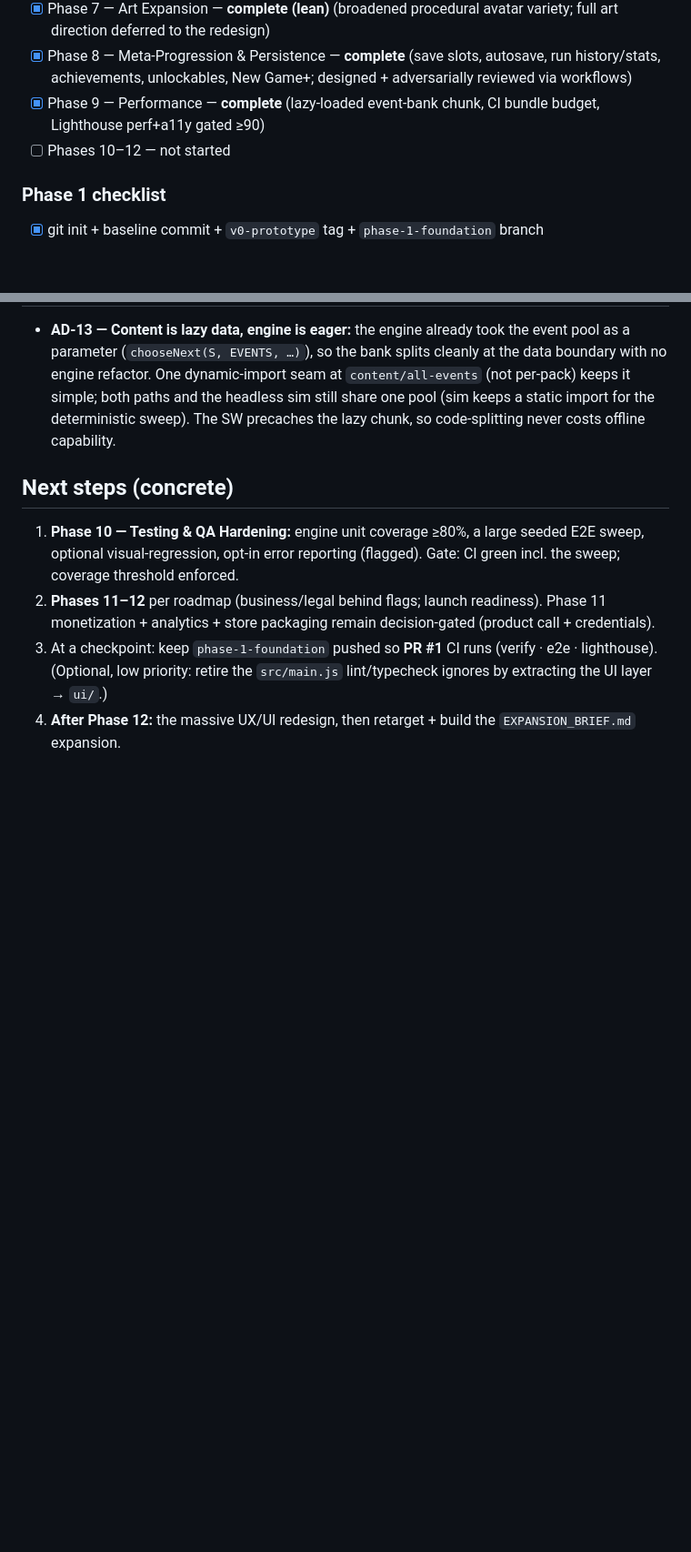
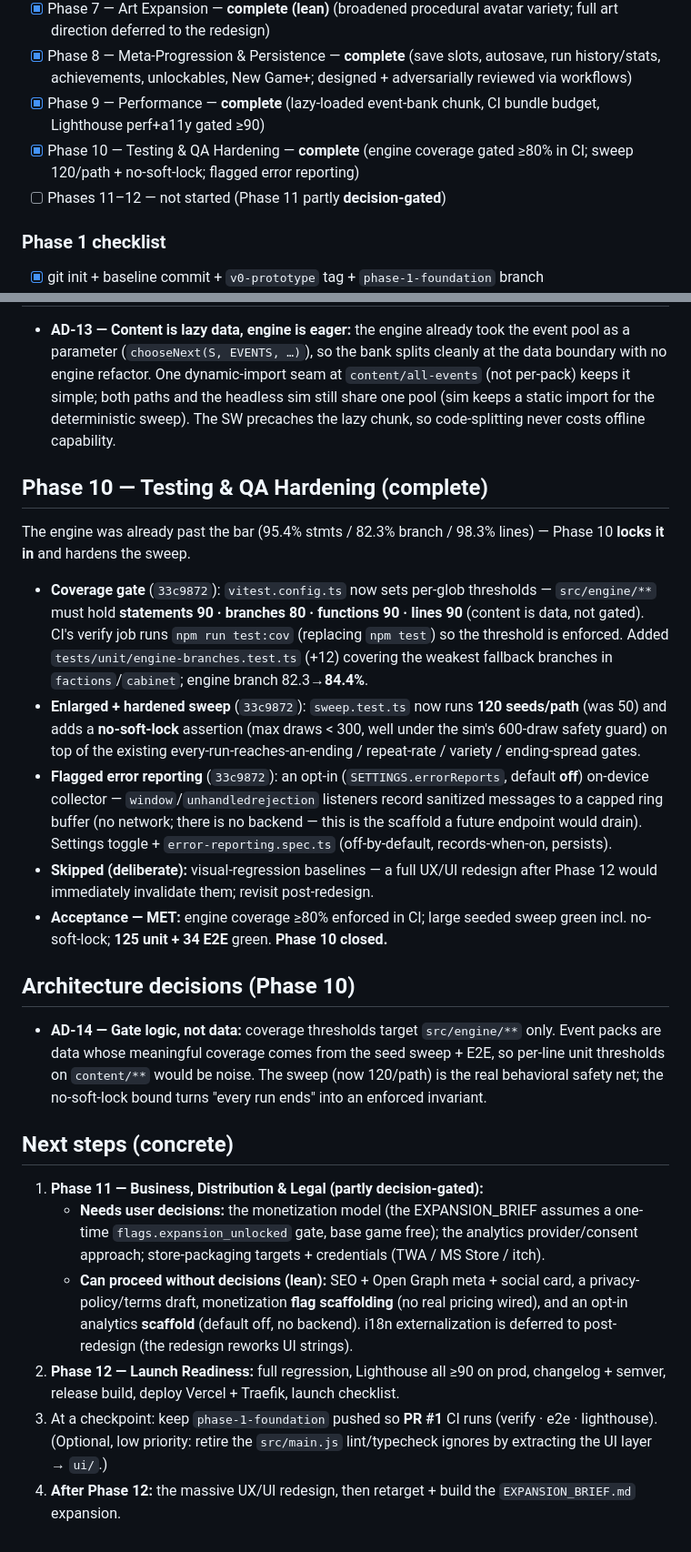
Before and after one commit to richter83-star/velmora, a Markdown page: docs/PROGRESS.md, 2 parts joined by grey strips. Shown at 91% size. Drawn GitHub-style; blank space fills up the shorter version.

Commit message:
docs: close Phase 10 (QA hardening); AD-14; flag Phase 11 decisions

```diff
--- a/docs/PROGRESS.md
+++ b/docs/PROGRESS.md
@@ -23,7 +23,8 @@
 - [x] Phase 7 — Art Expansion — **complete (lean)** (broadened procedural avatar variety; full art direction deferred to the redesign)
 - [x] Phase 8 — Meta-Progression & Persistence — **complete** (save slots, autosave, run history/stats, achievements, unlockables, New Game+; designed + adversarially reviewed via workflows)
 - [x] Phase 9 — Performance — **complete** (lazy-loaded event-bank chunk, CI bundle budget, Lighthouse perf+a11y gated ≥90)
-- [ ] Phases 10–12 — not started
+- [x] Phase 10 — Testing & QA Hardening — **complete** (engine coverage gated ≥80% in CI; sweep 120/path + no-soft-lock; flagged error reporting)
+- [ ] Phases 11–12 — not started (Phase 11 partly **decision-gated**)
 
 ### Phase 1 checklist
 
@@ -195,9 +197,25 @@ Measured first (a measure→plan workflow): the build was one monolithic JS chun
 
 - **AD-13 — Content is lazy data, engine is eager:** the engine already took the event pool as a parameter (`chooseNext(S, EVENTS, …)`), so the bank splits cleanly at the data boundary with no engine refactor. One dynamic-import seam at `content/all-events` (not per-pack) keeps it simple; both paths and the headless sim still share one pool (sim keeps a static import for the deterministic sweep). The SW precaches the lazy chunk, so code-splitting never costs offline capability.
 
+## Phase 10 — Testing & QA Hardening (complete)
+
+The engine was already past the bar (95.4% stmts / 82.3% branch / 98.3% lines) — Phase 10 **locks it in** and hardens the sweep.
+
+- **Coverage gate** (`33c9872`): `vitest.config.ts` now sets per-glob thresholds — `src/engine/**` must hold **statements 90 · branches 80 · functions 90 · lines 90** (content is data, not gated). CI's verify job runs `npm run test:cov` (replacing `npm test`) so the threshold is enforced. Added `tests/unit/engine-branches.test.ts` (+12) covering the weakest fallback branches in `factions`/`cabinet`; engine branch 82.3→**84.4%**.
+- **Enlarged + hardened sweep** (`33c9872`): `sweep.test.ts` now runs **120 seeds/path** (was 50) and adds a **no-soft-lock** assertion (max draws < 300, well under the sim's 600-draw safety guard) on top of the existing every-run-reaches-an-ending / repeat-rate / variety / ending-spread gates.
+- **Flagged error reporting** (`33c9872`): an opt-in (`SETTINGS.errorReports`, default **off**) on-device collector — `window`/`unhandledrejection` listeners record sanitized messages to a capped ring buffer (no network; there is no backend — this is the scaffold a future endpoint would drain). Settings toggle + `error-reporting.spec.ts` (off-by-default, records-when-on, persists).
+- **Skipped (deliberate):** visual-regression baselines — a full UX/UI redesign after Phase 12 would immediately invalidate them; revisit post-redesign.
+- **Acceptance — MET:** engine coverage ≥80% enforced in CI; large seeded sweep green incl. no-soft-lock; **125 unit + 34 E2E** green. **Phase 10 closed.**
+
+## Architecture decisions (Phase 10)
+
+- **AD-14 — Gate logic, not data:** coverage thresholds target `src/engine/**` only. Event packs are data whose meaningful coverage comes from the seed sweep + E2E, so per-line unit thresholds on `content/**` would be noise. The sweep (now 120/path) is the real behavioral safety net; the no-soft-lock bound turns "every run ends" into an enforced invariant.
+
 ## Next steps (concrete)
 
-1. **Phase 10 — Testing & QA Hardening:** engine unit coverage ≥80%, a large seeded E2E sweep, optional visual-regression, opt-in error reporting (flagged). Gate: CI green incl. the sweep; coverage threshold enforced.
-2. **Phases 11–12** per roadmap (business/legal behind flags; launch readiness). Phase 11 monetization + analytics + store packaging remain decision-gated (product call + credentials).
+1. **Phase 11 — Business, Distribution & Legal (partly decision-gated):**
+   - **Needs user decisions:** the monetization model (the EXPANSION_BRIEF assumes a one-time `flags.expansion_unlocked` gate, base game free); the analytics provider/consent approach; store-packaging targets + credentials (TWA / MS Store / itch).
+   - **Can proceed without decisions (lean):** SEO + Open Graph meta + social card, a privacy-policy/terms draft, monetization **flag scaffolding** (no real pricing wired), and an opt-in analytics **scaffold** (default off, no backend). i18n externalization is deferred to post-redesign (the redesign reworks UI strings).
+2. **Phase 12 — Launch Readiness:** full regression, Lighthouse all ≥90 on prod, changelog + semver, release build, deploy Vercel + Traefik, launch checklist.
 3. At a checkpoint: keep `phase-1-foundation` pushed so **PR #1** CI runs (verify · e2e · lighthouse). (Optional, low priority: retire the `src/main.js` lint/typecheck ignores by extracting the UI layer → `ui/`.)
 4. **After Phase 12:** the massive UX/UI redesign, then retarget + build the `EXPANSION_BRIEF.md` expansion.
```
Also changed, not shown: other parts of docs/PROGRESS.md (+3 -2 lines).
